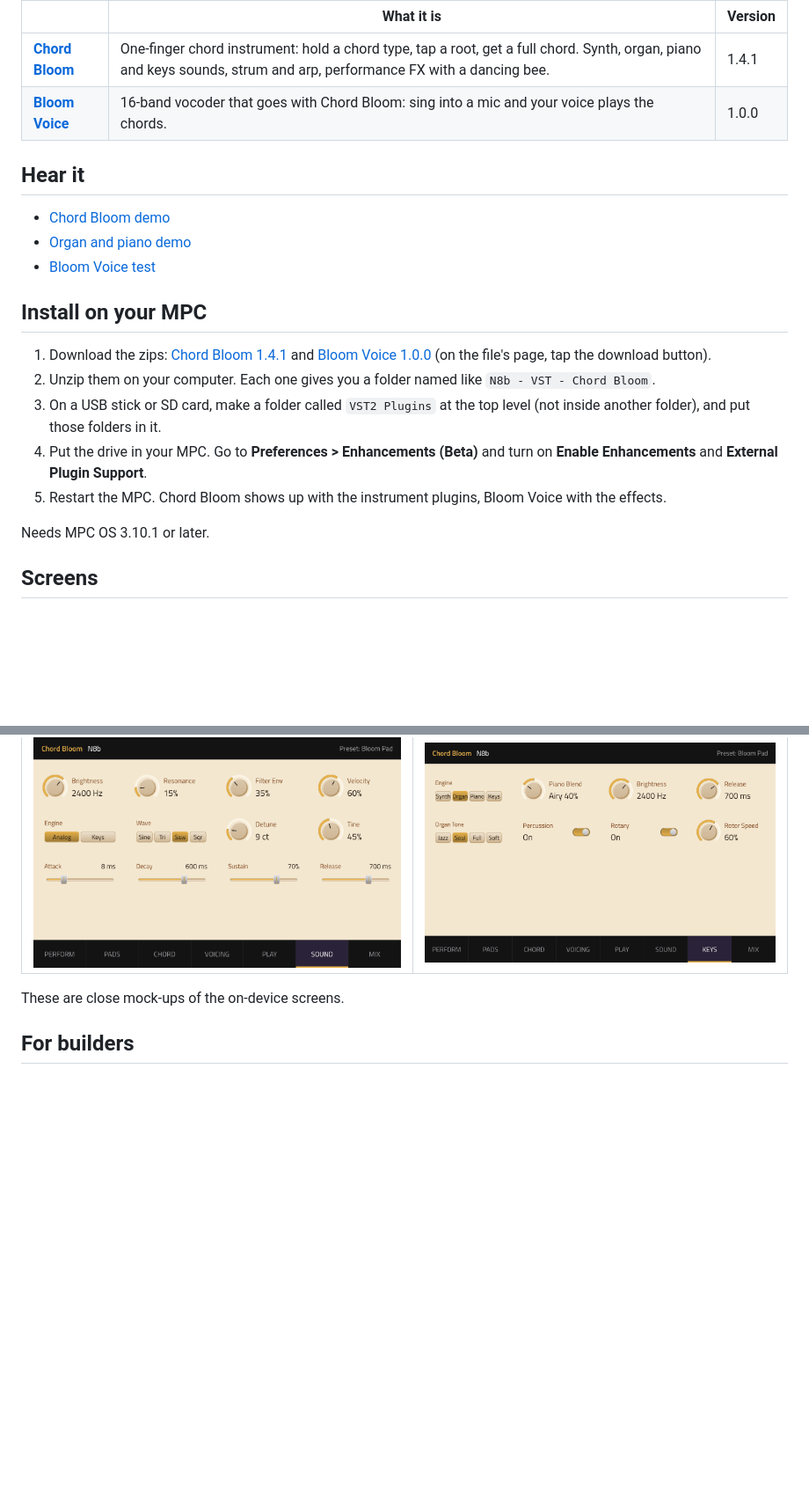
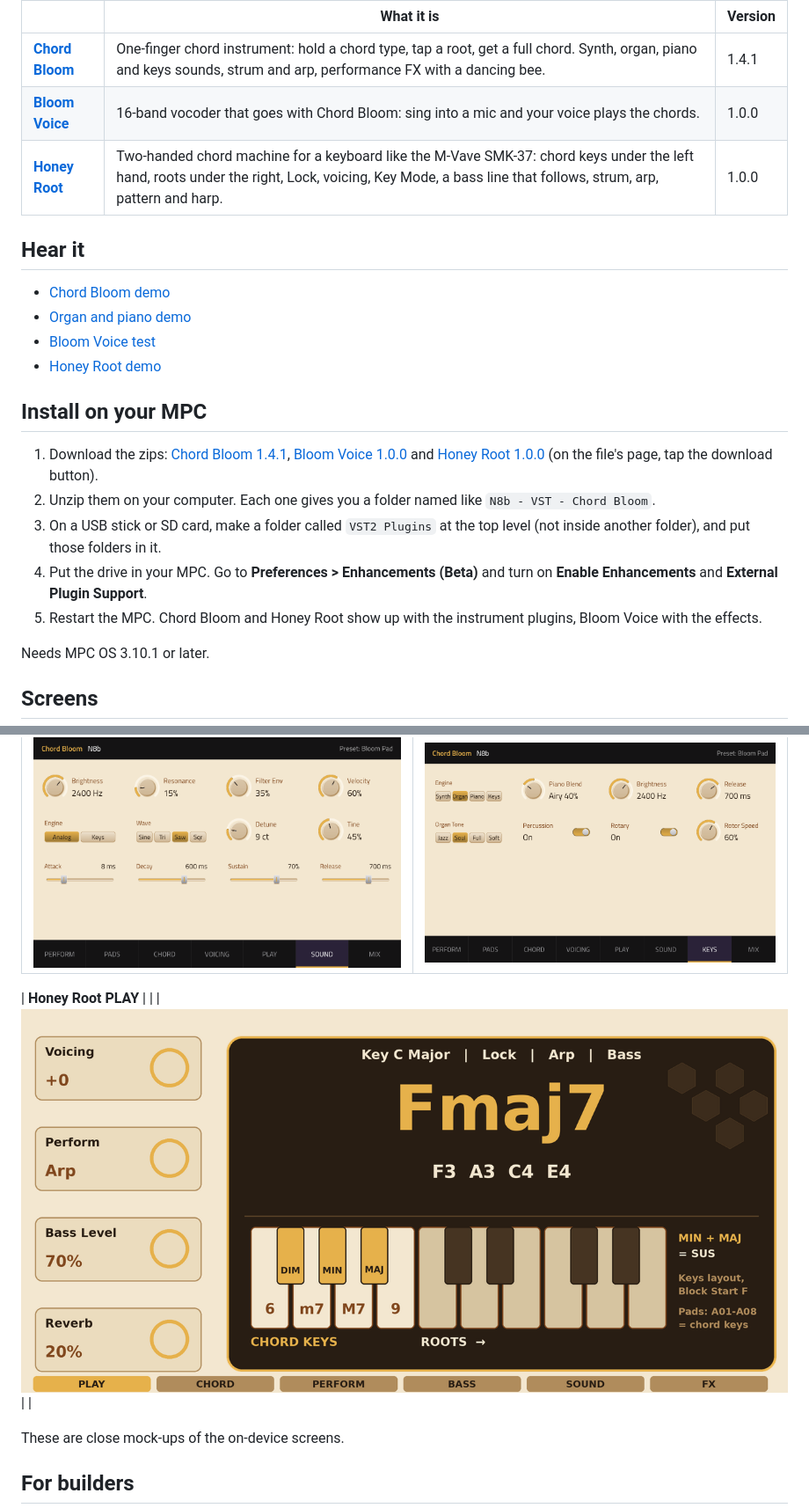
Before and after one commit to n8b206/MPC_Open_Plug-Ins, a Markdown page: README.md, 2 parts joined by grey strips. Shown at 88% size. Drawn GitHub-style; pictures changed too: media/screens/honey-root-play.png (added); blank space fills up the shorter version.

```diff
--- a/README.md
+++ b/README.md
@@ -8,20 +8,22 @@ Instruments and effects for Akai MPC standalone hardware (MPC Live, One, Key, X)
 |---|---|---|
 | [**Chord Bloom**](chord-bloom/) | One-finger chord instrument: hold a chord type, tap a root, get a full chord. Synth, organ, piano and keys sounds, strum and arp, performance FX with a dancing bee. | 1.4.1 |
 | [**Bloom Voice**](bloom-voice/) | 16-band vocoder that goes with Chord Bloom: sing into a mic and your voice plays the chords. | 1.0.0 |
+| [**Honey Root**](honey-root/) | Two-handed chord machine for a keyboard like the M-Vave SMK-37: chord keys under the left hand, roots under the right, Lock, voicing, Key Mode, a bass line that follows, strum, arp, pattern and harp. | 1.0.0 |
 
 ## Hear it
 
 - [Chord Bloom demo](media/audio/chord-bloom-demo.mp3)
 - [Organ and piano demo](media/audio/organ-piano-demo.mp3)
 - [Bloom Voice test](media/audio/bloom-voice-test.mp3)
+- [Honey Root demo](media/audio/honey-root-demo.mp3)
 
 ## Install on your MPC
 
-1. Download the zips: [Chord Bloom 1.4.1](downloads/chord-bloom-1.4.1-mpc.zip) and [Bloom Voice 1.0.0](downloads/bloom-voice-1.0.0-mpc.zip) (on the file's page, tap the download button).
+1. Download the zips: [Chord Bloom 1.4.1](downloads/chord-bloom-1.4.1-mpc.zip), [Bloom Voice 1.0.0](downloads/bloom-voice-1.0.0-mpc.zip) and [Honey Root 1.0.0](downloads/honey-root-1.0.0-mpc.zip) (on the file's page, tap the download button).
 2. Unzip them on your computer. Each one gives you a folder named like `N8b - VST - Chord Bloom`.
 3. On a USB stick or SD card, make a folder called `VST2 Plugins` at the top level (not inside another folder), and put those folders in it.
 4. Put the drive in your MPC. Go to **Preferences > Enhancements (Beta)** and turn on **Enable Enhancements** and **External Plugin Support**.
-5. Restart the MPC. Chord Bloom shows up with the instrument plugins, Bloom Voice with the effects.
+5. Restart the MPC. Chord Bloom and Honey Root show up with the instrument plugins, Bloom Voice with the effects.
 
 Needs MPC OS 3.10.1 or later.
 
@@ -35,6 +37,9 @@ Needs MPC OS 3.10.1 or later.
 | **SOUND** | **KEYS** |
 | ![SOUND page](media/screens/6-sound.png) | ![KEYS page](media/screens/7-keys.png) |
 
+| **Honey Root PLAY** | |
+| ![Honey Root PLAY page](media/screens/honey-root-play.png) | |
+
 These are close mock-ups of the on-device screens.
 
 ## For builders
```
Also changed, not shown: honey-root/README.md (added, +114 -0 lines), media/screens/tile-honey-root.png (added), 8 other files.
